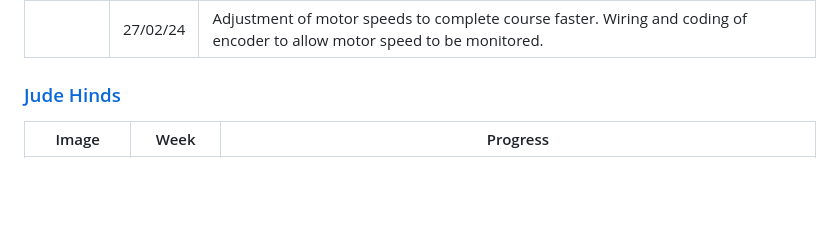
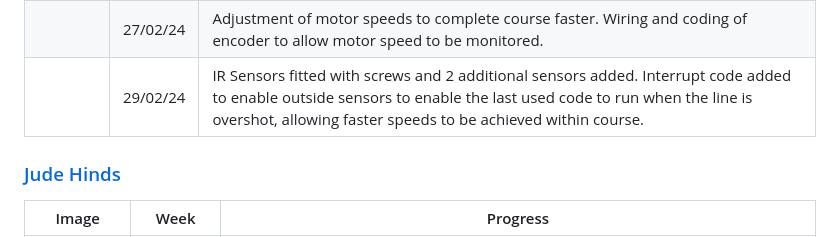
Before and after one commit to JDHinds/ELE2025, a Markdown page: README.md, the part around the change printed below. Rendered like a GitHub page; blank space fills up the shorter version.

```diff
--- a/README.md
+++ b/README.md
@@ -15,4 +16,5 @@
 | | 27/02/24 | Adjustment of motor speeds to complete course faster.  Wiring and coding of encoder to allow motor speed to be monitored.|
+| | 29/02/24 | IR Sensors fitted with screws and 2 additional sensors added.  Interrupt code added to enable outside sensors to enable the last used code to run when the line is overshot, allowing faster speeds to be achieved within course.|
 
 
 ### [Jude Hinds](mailto:jhinds04@qub.ac.uk)
```
Also changed, not shown: other parts of README.md (+2 -1 lines).
